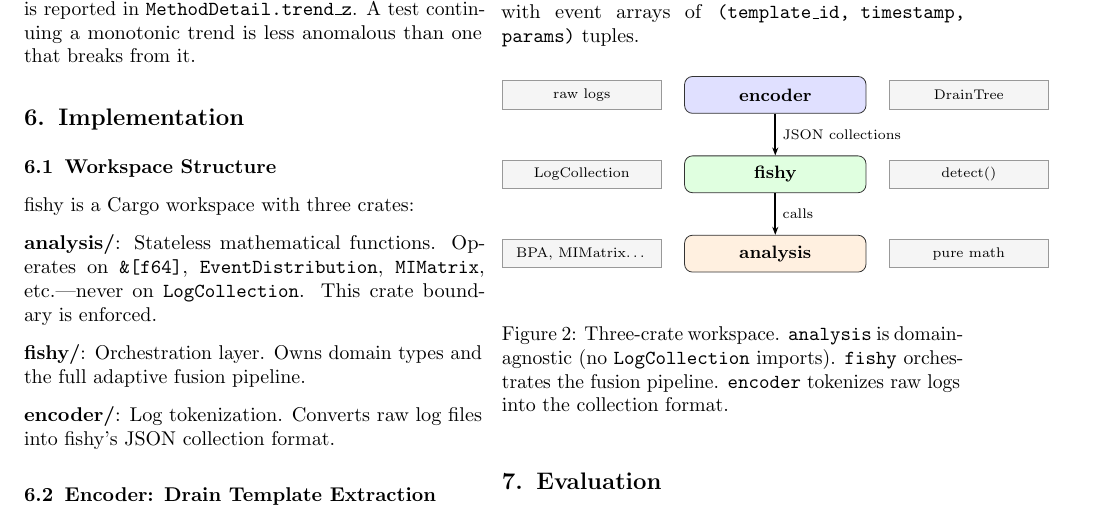
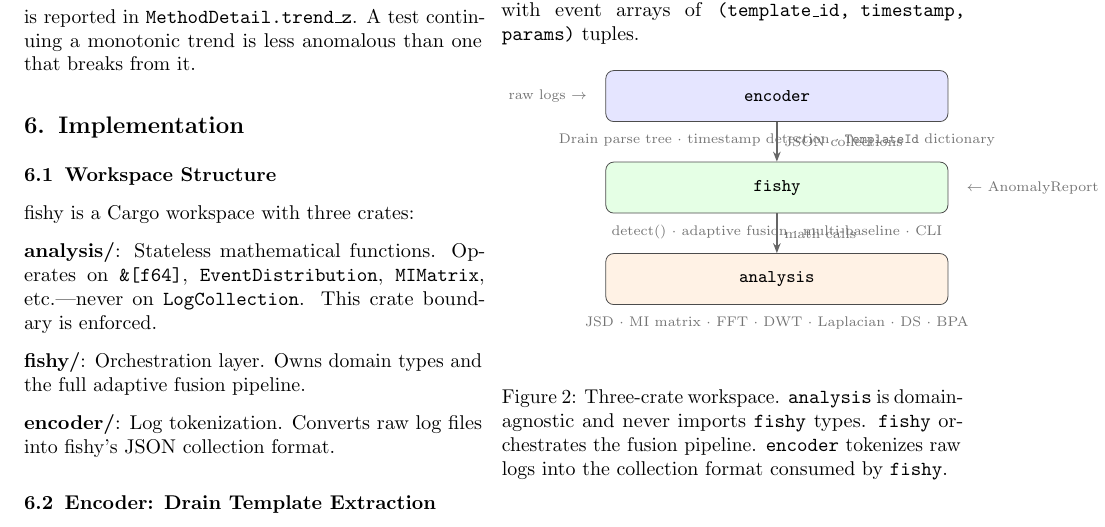
Before and after one commit to EliasVahlberg/fishy, a LaTeX paper (docs/paper/fishy_paper.tex): part of page 4 of 6, cut so that both start at the same text. Compiled offline with pdfLaTeX.

Commit message:
Redesign architecture figure: cleaner layered layout

```diff
--- a/docs/paper/fishy_paper.tex
+++ b/docs/paper/fishy_paper.tex
@@ -330,31 +330,31 @@ Each collection is a directory containing \texttt{meta.json} (start/end timestam
 \begin{figure}[h]
 \centering
 \begin{tikzpicture}[
-  crate/.style={rectangle, rounded corners=4pt, draw=black!80, minimum width=3.2cm,
-                minimum height=0.65cm, align=center, font=\small\bfseries},
-  mod/.style={rectangle, draw=black!40, fill=gray!8, minimum width=2.8cm,
-              minimum height=0.5cm, align=center, font=\scriptsize},
-  arr/.style={-{Stealth[length=4pt]}, thick},
-  grp/.style={rectangle, rounded corners=6pt, draw=black!30, dashed, inner sep=6pt}
+  crate/.style={rectangle, rounded corners=4pt, draw=black!70, fill=gray!10,
+                text width=5.8cm, minimum height=0.9cm, align=center, font=\small\bfseries},
+  detail/.style={font=\scriptsize, text=black!55},
+  arr/.style={-{Stealth[length=5pt]}, thick, draw=black!60},
+  node distance=0.5cm
 ]
 
-\node[crate, fill=blue!12]  (enc) at (0, 3.2)  {encoder};
-\node[crate, fill=green!12] (fis) at (0, 1.8)  {fishy};
-\node[crate, fill=orange!12](ana) at (0, 0.4)  {analysis};
+\node[crate, fill=blue!10]   (enc) {\texttt{encoder}};
+\node[detail, right=0.15cm of enc] (encd) {};
+\node[below=0.08cm of enc, detail] {Drain parse tree · timestamp detection · \texttt{TemplateId} dictionary};
 
-\node[mod, right=0.4cm of enc] (drain)  {DrainTree};
-\node[mod, right=0.4cm of fis] (detect) {detect()};
-\node[mod, right=0.4cm of ana] (math)   {pure math};
+\node[crate, fill=green!10, below=0.7cm of enc] (fis) {\texttt{fishy}};
+\node[below=0.08cm of fis, detail] {detect() · adaptive fusion · multi-baseline · CLI};
 
-\node[mod, left=0.4cm of enc]  (raw)    {raw logs};
-\node[mod, left=0.4cm of fis]  (coll)   {LogCollection};
-\node[mod, left=0.4cm of ana]  (types)  {BPA, MIMatrix\ldots};
+\node[crate, fill=orange!10, below=0.7cm of fis] (ana) {\texttt{analysis}};
+\node[below=0.08cm of ana, detail] {JSD · MI matrix · FFT · DWT · Laplacian · DS · BPA};
 
-\draw[arr] (enc) -- node[right, font=\scriptsize]{JSON collections} (fis);
-\draw[arr] (fis) -- node[right, font=\scriptsize]{calls} (ana);
+\draw[arr] (enc.south) -- node[right, detail]{JSON collections} (fis.north);
+\draw[arr] (fis.south) -- node[right, detail]{math calls} (ana.north);
+
+\node[detail, left=0.2cm of enc, align=right] {raw logs $\rightarrow$};
+\node[detail, right=0.2cm of fis, align=left] {$\leftarrow$ AnomalyReport};
 
 \end{tikzpicture}
-\caption{Three-crate workspace. \texttt{analysis} is domain-agnostic (no \texttt{LogCollection} imports). \texttt{fishy} orchestrates the fusion pipeline. \texttt{encoder} tokenizes raw logs into the collection format.}
+\caption{Three-crate workspace. \texttt{analysis} is domain-agnostic and never imports \texttt{fishy} types. \texttt{fishy} orchestrates the fusion pipeline. \texttt{encoder} tokenizes raw logs into the collection format consumed by \texttt{fishy}.}
 \label{fig:arch}
 \end{figure}
 
```
Also changed, not shown: docs/paper/fishy_paper.pdf, 2 other files.
